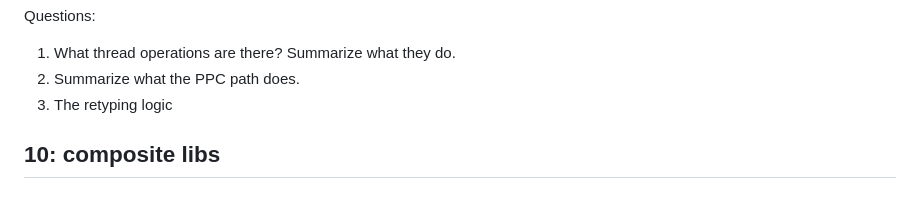
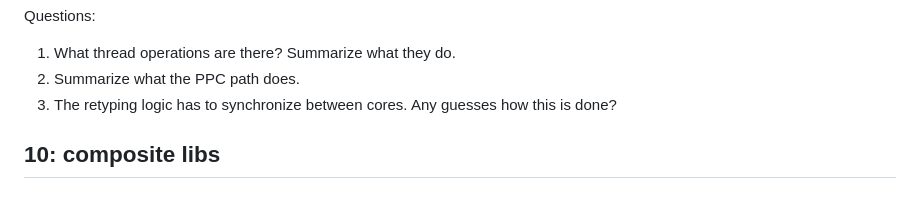
Before and after one commit to gwu-cs-advos/organization, a Markdown page: class.md, the part around the change. Rendered like a GitHub page.

```diff
--- a/class.md
+++ b/class.md
@@ -264,7 +264,8 @@ Questions:
 
 1. What thread operations are there? Summarize what they do.
 2. Summarize what the PPC path does.
-3. The retyping logic
+3. The retyping logic has to synchronize between cores.
+   Any guesses how this is done?
 
 ## 10: composite libs
 ## 11: unikraft
```
